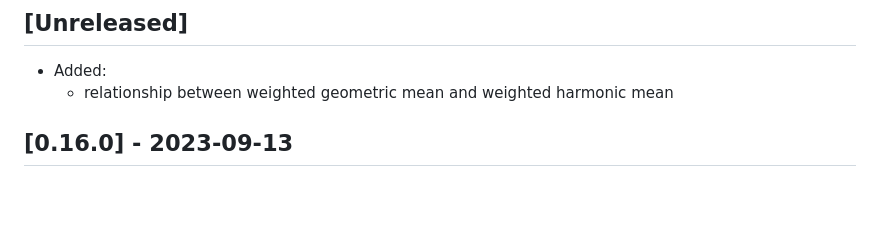
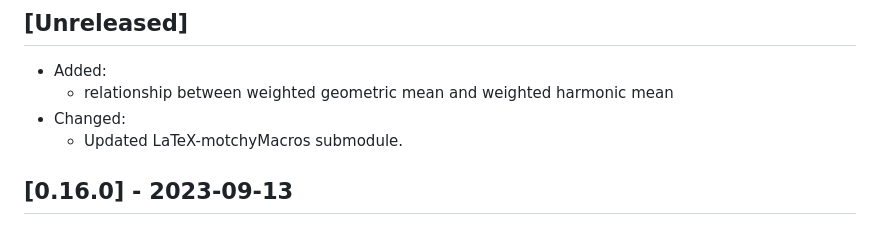
Before and after one commit to motchy869/Mathematics-Memorandum, a Markdown page: CHANGELOG.md, the part around the change. GitHub-like rendering; blank space fills up the shorter version.

Commit message:
feat: update LaTeX-motchyMacros

```diff
--- a/CHANGELOG.md
+++ b/CHANGELOG.md
@@ -9,6 +9,8 @@ and this project adheres to [Semantic Versioning](https://semver.org/spec/v2.0.0
 
 - Added:
   - relationship between weighted geometric mean and weighted harmonic mean
+- Changed:
+  - Updated LaTeX-motchyMacros submodule.
 
 ## [0.16.0] - 2023-09-13
 
```
